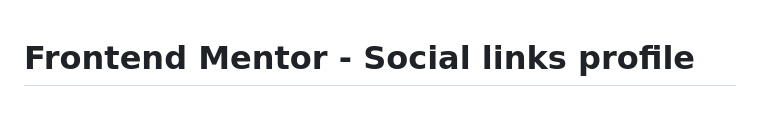
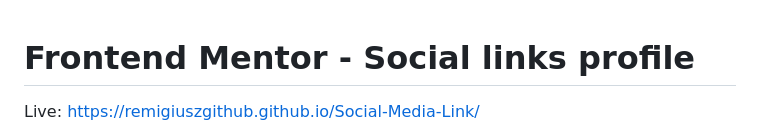
Before and after one commit to Remigiuszgithub/Social-Media-Link, a Markdown page: README.md, the part around the change. Drawn GitHub-style.

```diff
--- a/README.md
+++ b/README.md
@@ -1,5 +1,5 @@
 # Frontend Mentor - Social links profile
-
+Live: https://remigiuszgithub.github.io/Social-Media-Link/
 ![Design preview for the Social links profile coding challenge](./design/desktop-preview.jpg)
 
 ## Welcome! 👋
```
